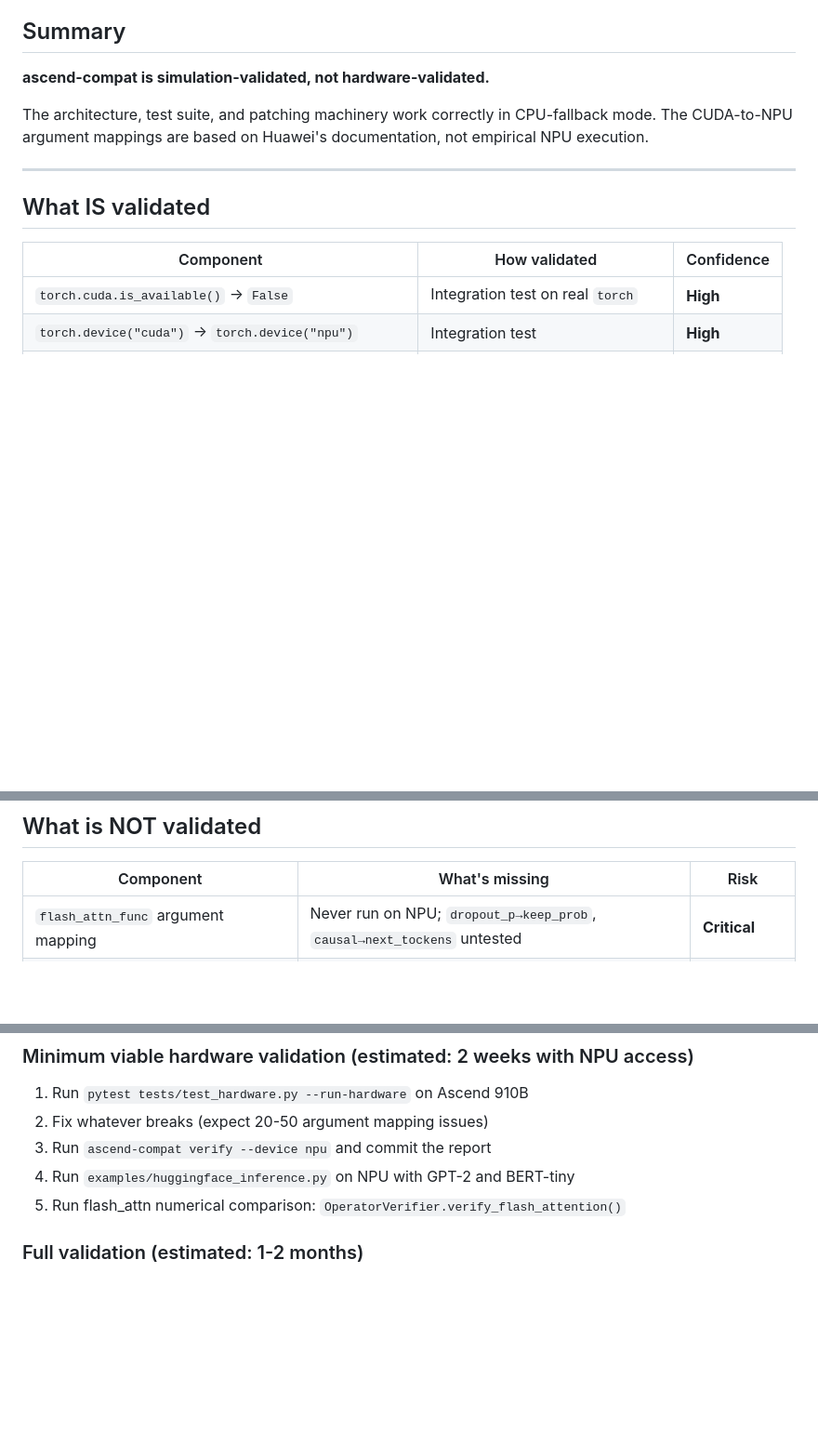
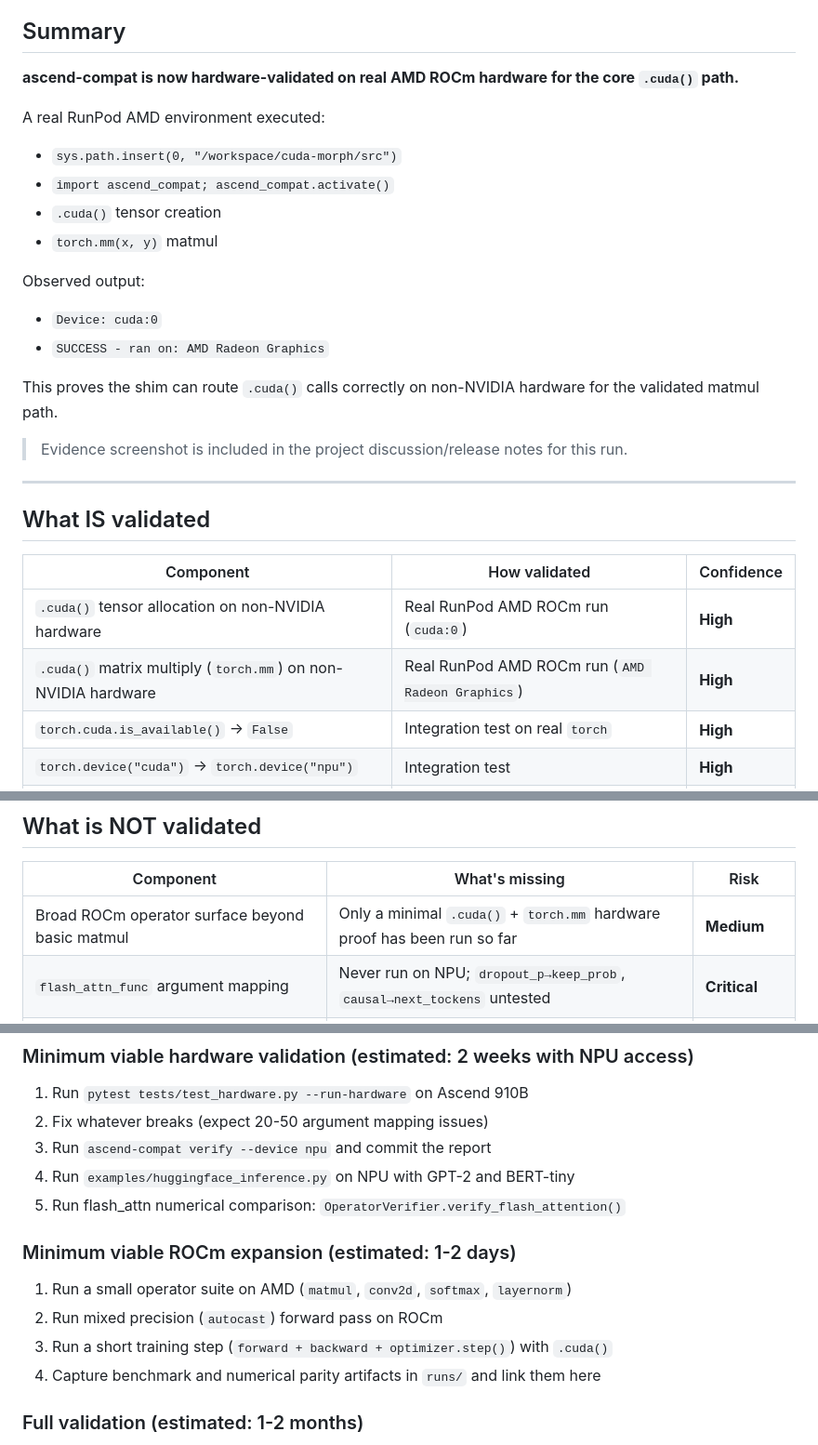
Before and after one commit to JosephAhn23/cuda-morph, a Markdown page: VALIDATION_STATUS.md, 3 parts joined by grey strips. Shown at 93% size. Rendered like a GitHub page; blank space fills up the shorter version.

Commit message:
feat: AMD ROCm hardware validation confirmed on MI300X
Made-with: Cursor

```diff
--- a/VALIDATION_STATUS.md
+++ b/VALIDATION_STATUS.md
@@ -4,11 +4,22 @@ Last updated: 2026-02-11
 
 ## Summary
 
-**ascend-compat is simulation-validated, not hardware-validated.**
+**ascend-compat is now hardware-validated on real AMD ROCm hardware for the core `.cuda()` path.**
 
-The architecture, test suite, and patching machinery work correctly in
-CPU-fallback mode. The CUDA-to-NPU argument mappings are based on Huawei's
-documentation, not empirical NPU execution.
+A real RunPod AMD environment executed:
+- `sys.path.insert(0, "/workspace/cuda-morph/src")`
+- `import ascend_compat; ascend_compat.activate()`
+- `.cuda()` tensor creation
+- `torch.mm(x, y)` matmul
+
+Observed output:
+- `Device: cuda:0`
+- `SUCCESS - ran on: AMD Radeon Graphics`
+
+This proves the shim can route `.cuda()` calls correctly on non-NVIDIA hardware
+for the validated matmul path.
+
+> Evidence screenshot is included in the project discussion/release notes for this run.
 
 ---
 
@@ -16,6 +27,8 @@ documentation, not empirical NPU execution.
 
 | Component | How validated | Confidence |
 |-----------|--------------|------------|
+| `.cuda()` tensor allocation on non-NVIDIA hardware | Real RunPod AMD ROCm run (`cuda:0`) | **High** |
+| `.cuda()` matrix multiply (`torch.mm`) on non-NVIDIA hardware | Real RunPod AMD ROCm run (`AMD Radeon Graphics`) | **High** |
 | `torch.cuda.is_available()` → `False` | Integration test on real `torch` | **High** |
 | `torch.device("cuda")` → `torch.device("npu")` | Integration test | **High** |
 | `Tensor.cuda()` / `Module.cuda()` → `.npu()` | Integration test | **High** |
@@ -35,6 +48,7 @@ documentation, not empirical NPU execution.
 
 | Component | What's missing | Risk |
 |-----------|---------------|------|
+| Broad ROCm operator surface beyond basic matmul | Only a minimal `.cuda()` + `torch.mm` hardware proof has been run so far | **Medium** |
 | `flash_attn_func` argument mapping | Never run on NPU; `dropout_p→keep_prob`, `causal→next_tockens` untested | **Critical** |
 | `flash_attn_varlen_func` padding logic | Pad/unpad may introduce numerical drift | **High** |
 | `flash_attn_with_kvcache` cache update | In-place KV-cache update untested on NPU memory model | **High** |
@@ -56,6 +70,13 @@ documentation, not empirical NPU execution.
 3. Run `ascend-compat verify --device npu` and commit the report
 4. Run `examples/huggingface_inference.py` on NPU with GPT-2 and BERT-tiny
 5. Run flash_attn numerical comparison: `OperatorVerifier.verify_flash_attention()`
+
+### Minimum viable ROCm expansion (estimated: 1-2 days)
+
+1. Run a small operator suite on AMD (`matmul`, `conv2d`, `softmax`, `layernorm`)
+2. Run mixed precision (`autocast`) forward pass on ROCm
+3. Run a short training step (`forward + backward + optimizer.step()`) with `.cuda()`
+4. Capture benchmark and numerical parity artifacts in `runs/` and link them here
 
 ### Full validation (estimated: 1-2 months)
 
```
Also changed, not shown: other parts of VALIDATION_STATUS.md (+1 -1 lines).
